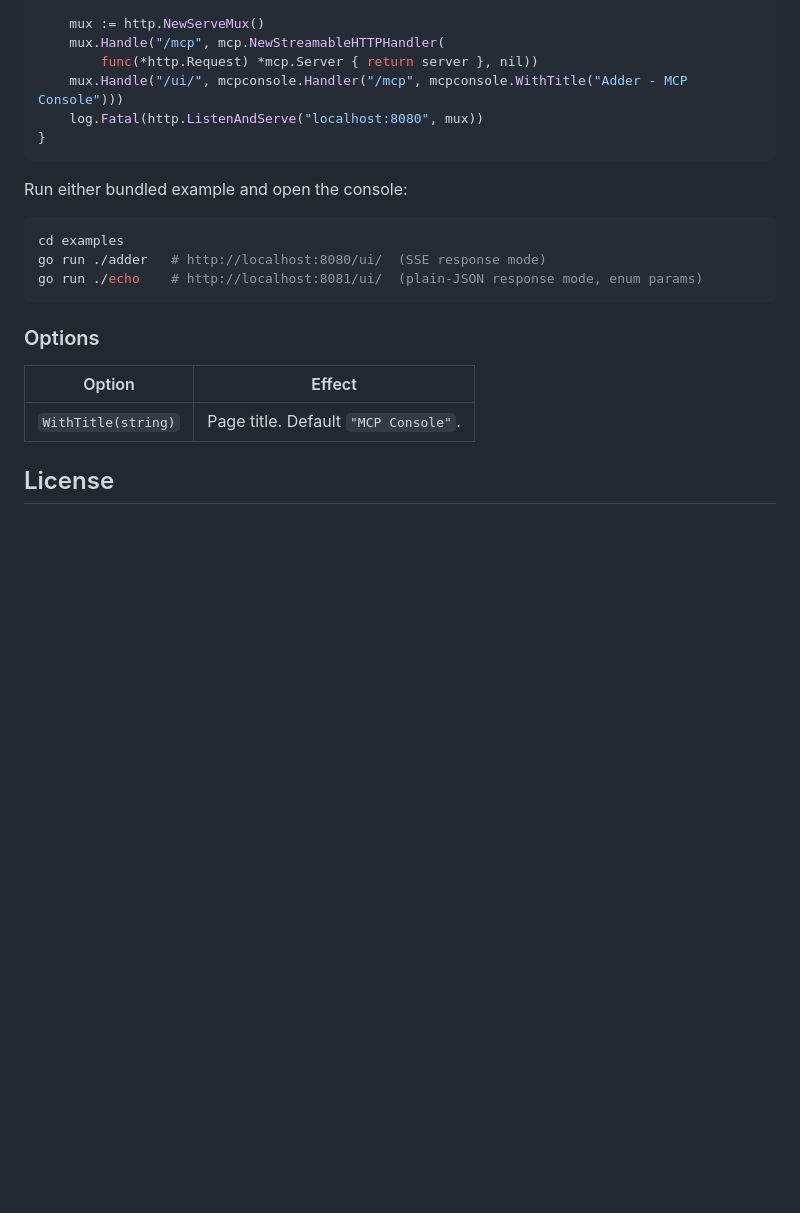
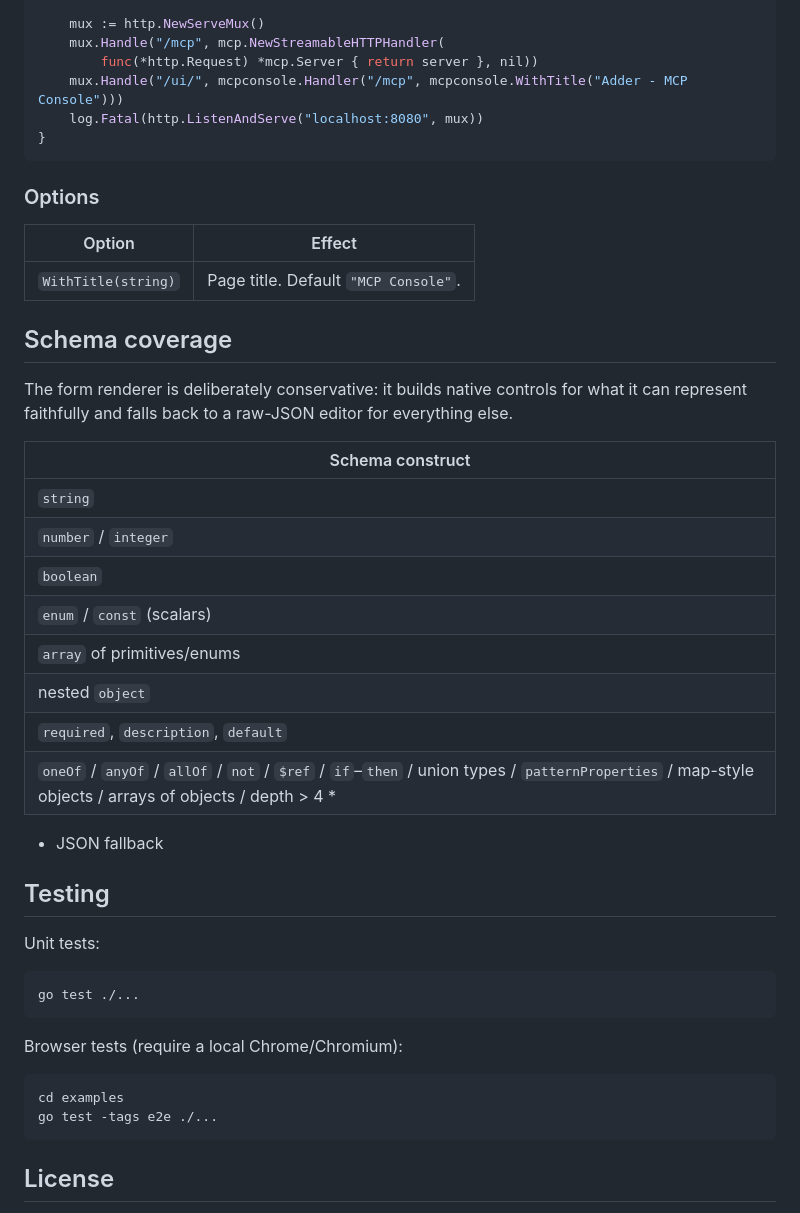
Before and after one commit to bilus/mcpconsole, a Markdown page: README.md, the part around one of its changes. GitHub-like rendering; blank space fills up the shorter version.

Commit message:
Readme: schema coverage table, screenshot.

````diff
--- a/README.md
+++ b/README.md
@@ -26,20 +35,46 @@ func main() {
 }
 ```
 
-Run either bundled example and open the console:
-
-```bash
-cd examples
-go run ./adder   # http://localhost:8080/ui/  (SSE response mode)
-go run ./echo    # http://localhost:8081/ui/  (plain-JSON response mode, enum params)
-```
-
 ### Options
 
 | Option | Effect |
 | --- | --- |
 | `WithTitle(string)` | Page title. Default `"MCP Console"`. |
 
+## Schema coverage
+
+The form renderer is deliberately conservative: it builds native controls for
+what it can represent faithfully and falls back to a raw-JSON editor for
+everything else.
+
+| Schema construct |
+| --- |
+| `string` |
+| `number` / `integer` |
+| `boolean` |
+| `enum` / `const` (scalars) |
+| `array` of primitives/enums |
+| nested `object` |
+| `required`, `description`, `default` |
+| `oneOf` / `anyOf` / `allOf` / `not` / `$ref` / `if`–`then` / union types / `patternProperties` / map-style objects / arrays of objects / depth > 4 * |
+
+* JSON fallback
+
+## Testing
+
+Unit tests:
+
+``` sh
+go test ./...
+```
+
+Browser tests (require a local Chrome/Chromium):
+
+``` sh
+cd examples
+go test -tags e2e ./...
+```
+
 ## License
 
 MIT, see [LICENSE](LICENSE).
````
Also changed, not shown: other parts of README.md (+9 -0 lines), docs/ss.jpeg (added).
